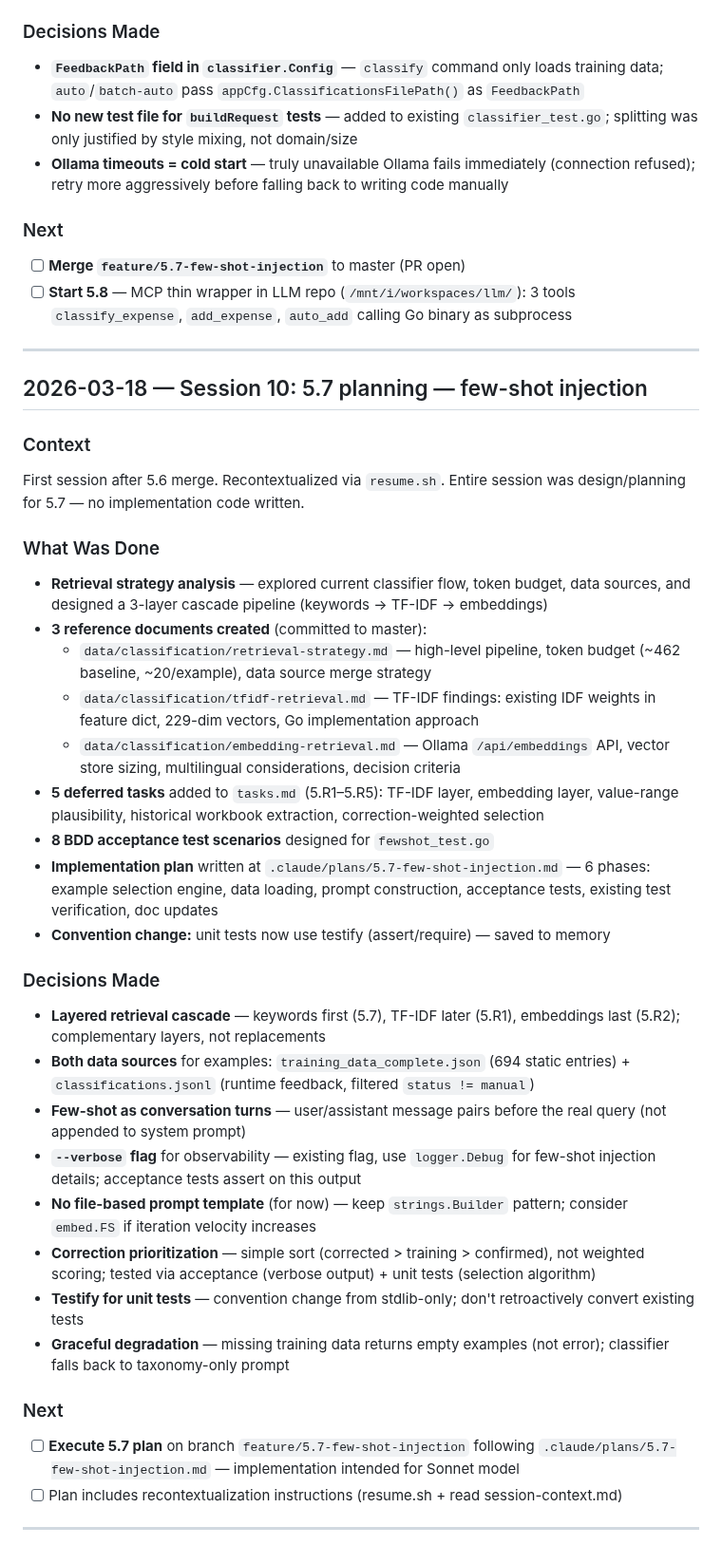
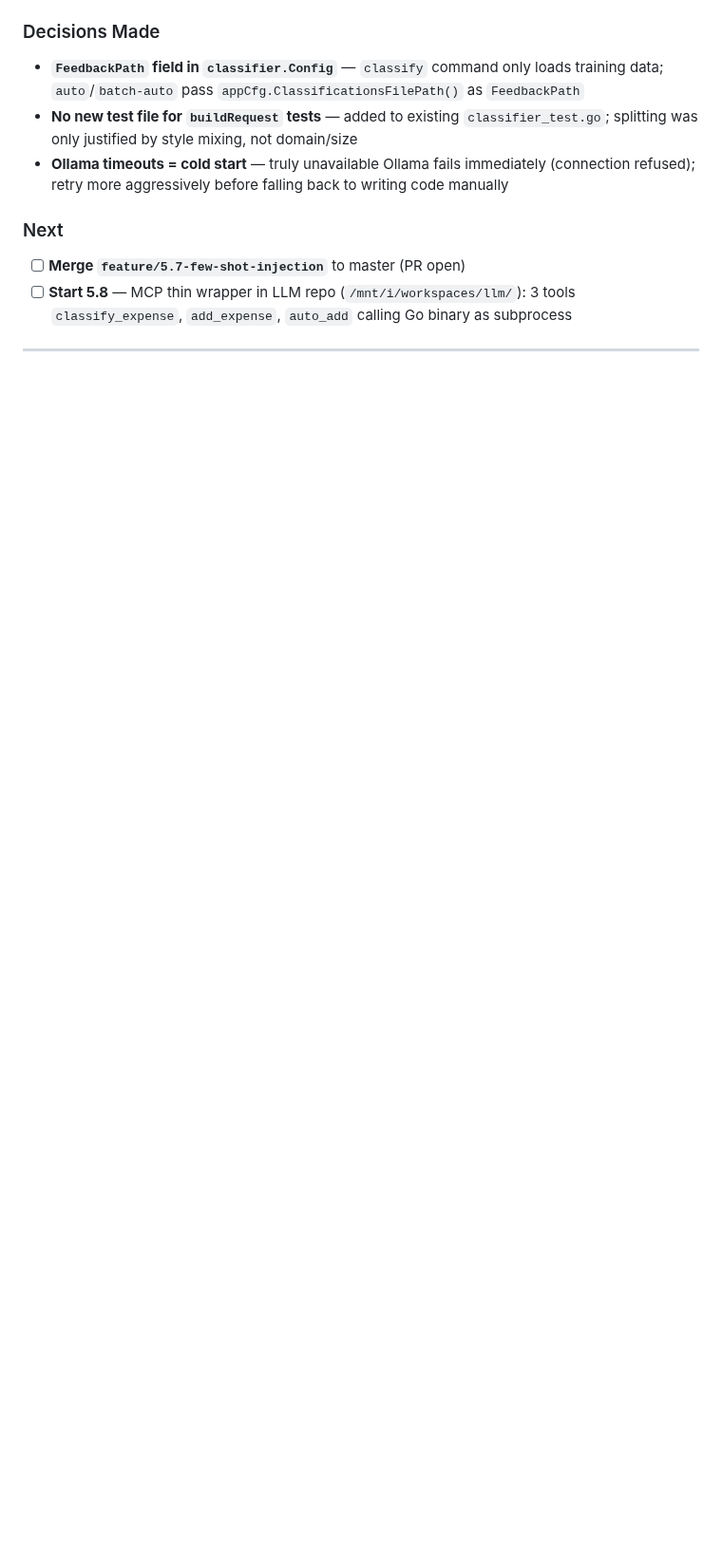
Before and after one commit to leandror172/expense-reporter-experiment, a Markdown page: .claude/session-log.md, the part around one of its changes. Shown at 95% size. GitHub-like rendering; blank space fills up the shorter version.

```diff
--- a/.claude/session-log.md
+++ b/.claude/session-log.md
@@ -104,35 +141,3 @@ Resumed immediately after Session 10 (planning session). Plan at `.claude/plans/
 - [ ] **Start 5.8** — MCP thin wrapper in LLM repo (`/mnt/i/workspaces/llm/`): 3 tools `classify_expense`, `add_expense`, `auto_add` calling Go binary as subprocess
 
 ---
-
-## 2026-03-18 — Session 10: 5.7 planning — few-shot injection
-
-### Context
-First session after 5.6 merge. Recontextualized via `resume.sh`. Entire session was design/planning for 5.7 — no implementation code written.
-
-### What Was Done
-- **Retrieval strategy analysis** — explored current classifier flow, token budget, data sources, and designed a 3-layer cascade pipeline (keywords → TF-IDF → embeddings)
-- **3 reference documents created** (committed to master):
-  - `data/classification/retrieval-strategy.md` — high-level pipeline, token budget (~462 baseline, ~20/example), data source merge strategy
-  - `data/classification/tfidf-retrieval.md` — TF-IDF findings: existing IDF weights in feature dict, 229-dim vectors, Go implementation approach
-  - `data/classification/embedding-retrieval.md` — Ollama `/api/embeddings` API, vector store sizing, multilingual considerations, decision criteria
-- **5 deferred tasks** added to `tasks.md` (5.R1–5.R5): TF-IDF layer, embedding layer, value-range plausibility, historical workbook extraction, correction-weighted selection
-- **8 BDD acceptance test scenarios** designed for `fewshot_test.go`
-- **Implementation plan** written at `.claude/plans/5.7-few-shot-injection.md` — 6 phases: example selection engine, data loading, prompt construction, acceptance tests, existing test verification, doc updates
-- **Convention change:** unit tests now use testify (assert/require) — saved to memory
-
-### Decisions Made
-- **Layered retrieval cascade** — keywords first (5.7), TF-IDF later (5.R1), embeddings last (5.R2); complementary layers, not replacements
-- **Both data sources** for examples: `training_data_complete.json` (694 static entries) + `classifications.jsonl` (runtime feedback, filtered `status != manual`)
-- **Few-shot as conversation turns** — user/assistant message pairs before the real query (not appended to system prompt)
-- **`--verbose` flag** for observability — existing flag, use `logger.Debug` for few-shot injection details; acceptance tests assert on this output
-- **No file-based prompt template** (for now) — keep `strings.Builder` pattern; consider `embed.FS` if iteration velocity increases
-- **Correction prioritization** — simple sort (corrected > training > confirmed), not weighted scoring; tested via acceptance (verbose output) + unit tests (selection algorithm)
-- **Testify for unit tests** — convention change from stdlib-only; don't retroactively convert existing tests
-- **Graceful degradation** — missing training data returns empty examples (not error); classifier falls back to taxonomy-only prompt
-
-### Next
-- [ ] **Execute 5.7 plan** on branch `feature/5.7-few-shot-injection` following `.claude/plans/5.7-few-shot-injection.md` — implementation intended for Sonnet model
-- [ ] Plan includes recontextualization instructions (resume.sh + read session-context.md)
-
----
```
Also changed, not shown: other parts of .claude/session-log.md (+37 -0 lines), .claude/session-context.md (+9 -8 lines).
